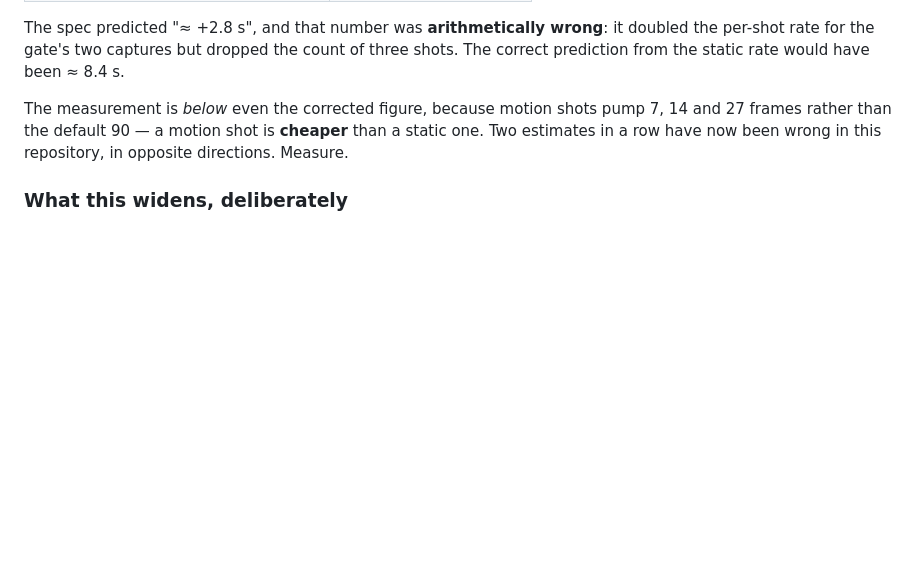
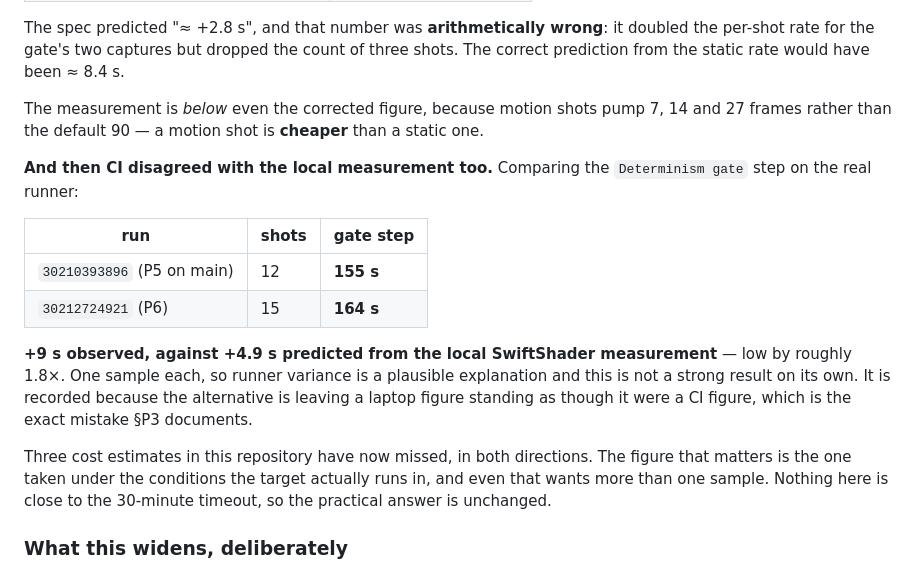
Before and after one commit to DelanoJoey/penrose, a Markdown page: METHODOLOGY.md, the part around the change. Rendered like a GitHub page; blank space fills up the shorter version.

Commit message:
docs: record what CI actually cost, not what the laptop predicted
Gate step on the real runner: 155s at 12 shots (P5 on main) -> 164s at 15
shots. +9s observed against +4.9s predicted from the local SwiftShader
measurement, low by ~1.8x.

One sample each, so runner variance is a plausible explanation and this is
not a strong result alone. Recorded anyway, because the alternative is
leaving a laptop figure standing as if it were a CI figure -- which is the
exact mistake P3 documents.

Three cost estimates in this repo have now missed, in both directions.

Co-Authored-By: Claude Opus 5 (1M context) <noreply@anthropic.com>

```diff
--- a/METHODOLOGY.md
+++ b/METHODOLOGY.md
@@ -766,8 +766,26 @@ shots. The correct prediction from the static rate would have been ≈ 8.4 s.
 
 The measurement is *below* even the corrected figure, because motion shots pump 7, 14
 and 27 frames rather than the default 90 — a motion shot is **cheaper** than a static
-one. Two estimates in a row have now been wrong in this repository, in opposite
-directions. Measure.
+one.
+
+**And then CI disagreed with the local measurement too.** Comparing the `Determinism
+gate` step on the real runner:
+
+| run | shots | gate step |
+|---|---|---|
+| `30210393896` (P5 on main) | 12 | **155 s** |
+| `30212724921` (P6) | 15 | **164 s** |
+
+**+9 s observed, against +4.9 s predicted from the local SwiftShader measurement** —
+low by roughly 1.8×. One sample each, so runner variance is a plausible explanation
+and this is not a strong result on its own. It is recorded because the alternative is
+leaving a laptop figure standing as though it were a CI figure, which is the exact
+mistake §P3 documents.
+
+Three cost estimates in this repository have now missed, in both directions. The
+figure that matters is the one taken under the conditions the target actually runs
+in, and even that wants more than one sample. Nothing here is close to the 30-minute
+timeout, so the practical answer is unchanged.
 
 ### What this widens, deliberately
 
```
